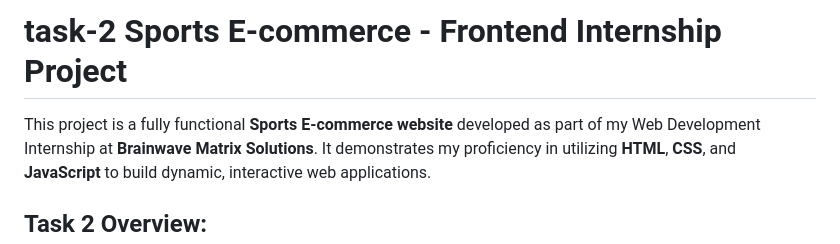
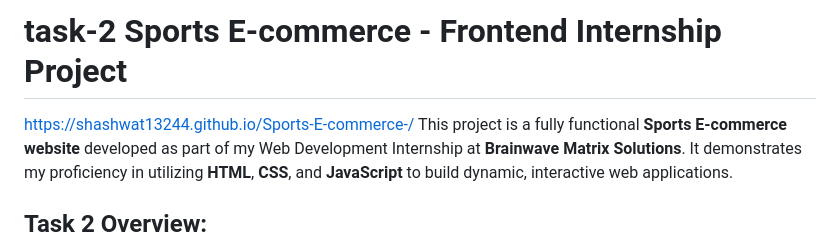
Before and after one commit to SHASHWAT13244/Brainwave_Matrix_Intern, a Markdown page: README.md, the part around the change. Rendered like a GitHub page.

```diff
--- a/README.md
+++ b/README.md
@@ -51,7 +51,7 @@ This project demonstrates my ability to build and style interactive, user-friend
 
 
 # task-2  Sports E-commerce - Frontend Internship Project
-
+https://shashwat13244.github.io/Sports-E-commerce-/
 This project is a fully functional **Sports E-commerce website** developed as part of my Web Development Internship at **Brainwave Matrix Solutions**. It demonstrates my proficiency in utilizing **HTML**, **CSS**, and **JavaScript** to build dynamic, interactive web applications.
 
 ## Task  2 Overview:
```
